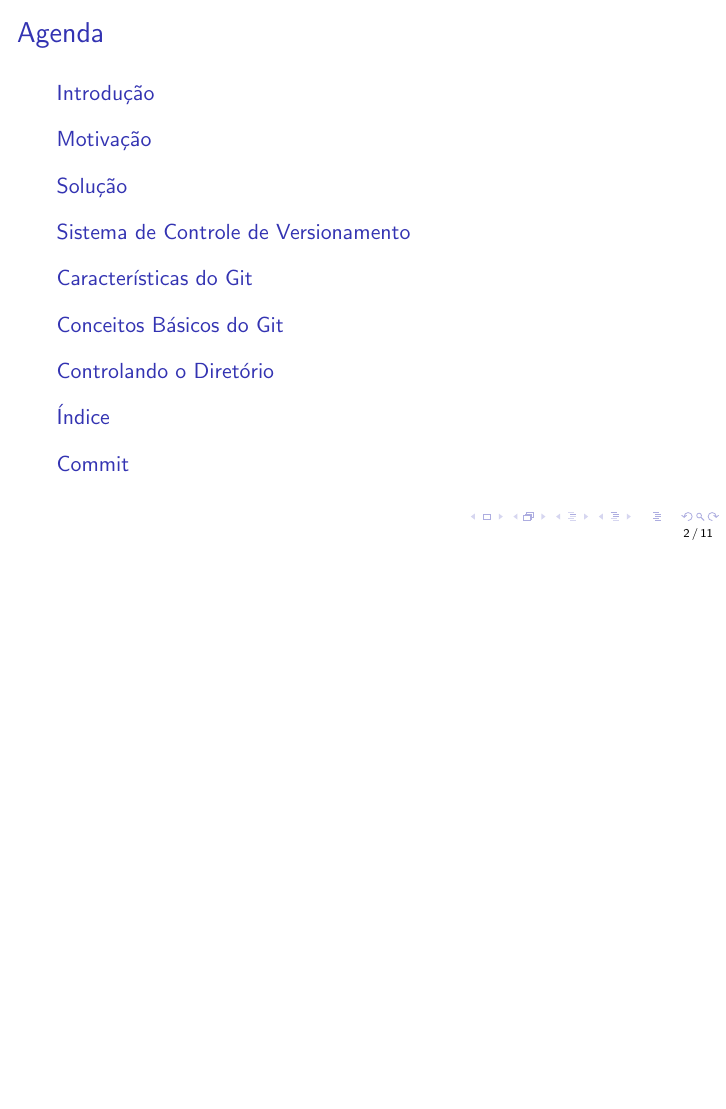
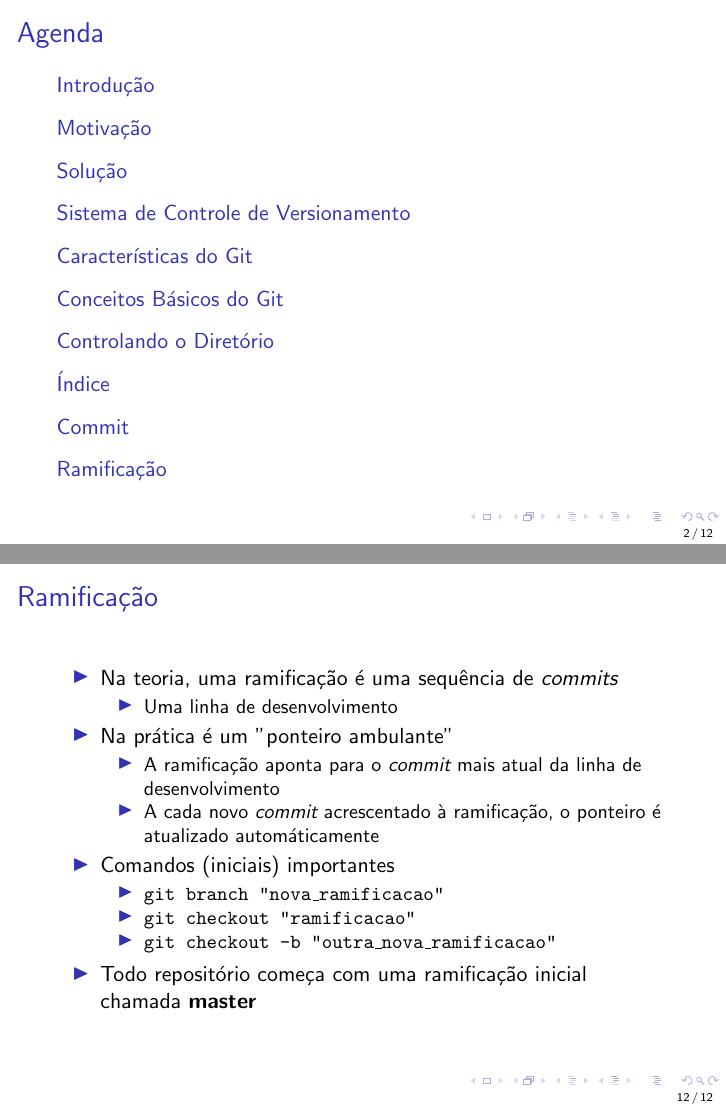
Before and after one commit to jvff/mestrado-apresentacao-git, LaTeX slides (apresentacao.tex): page 2 of 78 before the commit and pages 2 and 88 of 88 after it, the two joined at a grey line, the shorter picture padded with empty space. Compiled offline with pdfLaTeX.

Commit message:
Slide de Ramificação

```diff
--- a/apresentacao.tex
+++ b/apresentacao.tex
@@ -241,4 +241,38 @@
     \end{itemize}
 \end{slide}
 
+\section{Ramificação}
+\begin{slide}
+    \begin{itemize}
+        \item Na teoria, uma ramificação é uma sequência de \emph{commits}
+        \begin{itemize}
+            \pause
+            \item Uma linha de desenvolvimento
+        \end{itemize}
+        \pause
+        \item Na prática é um "ponteiro ambulante"
+        \begin{itemize}
+            \pause
+            \item A ramificação aponta para o \emph{commit} mais atual da linha
+                de desenvolvimento
+            \pause
+            \item A cada novo \emph{commit} acrescentado à ramificação, o
+                ponteiro é atualizado automáticamente
+        \end{itemize}
+        \pause
+        \item Comandos (iniciais) importantes
+        \begin{itemize}
+            \pause
+            \item \texttt{git branch "nova\_ramificacao"}
+            \pause
+            \item \texttt{git checkout "ramificacao"}
+            \pause
+            \item \texttt{git checkout -b "outra\_nova\_ramificacao"}
+        \end{itemize}
+        \pause
+        \item Todo repositório começa com uma ramificação inicial chamada
+            \textbf{master}
+    \end{itemize}
+\end{slide}
+
 \end{document}
```
